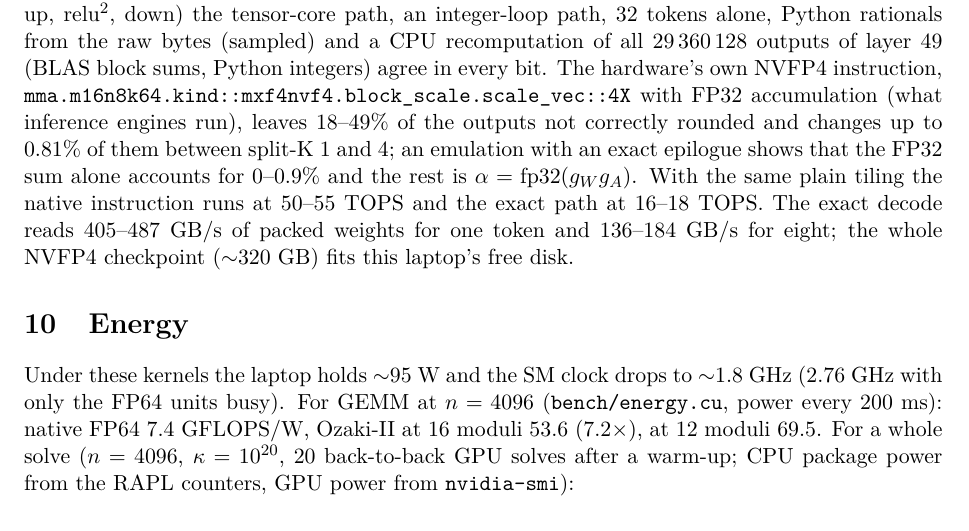
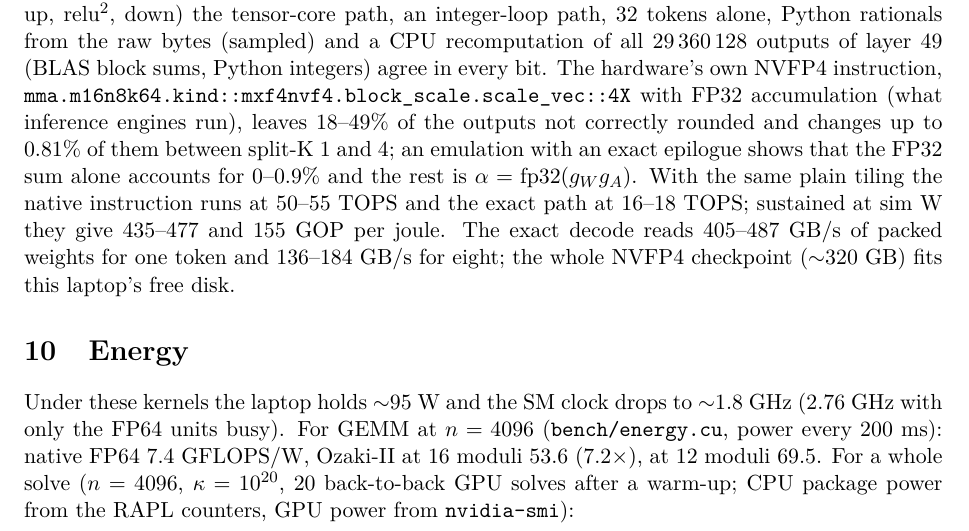
Before and after one commit to ShabanEjupi/ozaki-blackwell, a LaTeX paper (paper/main.tex): part of page 10 of 13, cut so that both start at the same text. Compiled offline with pdfLaTeX.

Commit message:
llm: energy_nv.sh -- joules per correctly rounded NVFP4 product against the native FP4 MMA: 155 vs 435-477 GOP/J at ~94 W (Ultra layer 49)

```diff
--- a/paper/main.tex
+++ b/paper/main.tex
@@ -437,7 +437,8 @@ integer-loop path, 32 tokens alone, Python rationals from the raw bytes (sampled
 \texttt{mma.m16n8k64.kind::mxf4nvf4.block\_scale.scale\_vec::4X} with FP32 accumulation (what inference engines run), leaves
 18--49\% of the outputs not correctly rounded and changes up to 0.81\% of them between split-K 1 and 4; an emulation with
 an exact epilogue shows that the FP32 sum alone accounts for 0--0.9\% and the rest is $\alpha=\mathrm{fp32}(g_Wg_A)$. With the
-same plain tiling the native instruction runs at 50--55~TOPS and the exact path at 16--18~TOPS. The exact decode reads 405--487~GB/s of packed weights for one
+same plain tiling the native instruction runs at 50--55~TOPS and the exact path at 16--18~TOPS; sustained at sim~W they
+give 435--477 and 155~GOP per joule. The exact decode reads 405--487~GB/s of packed weights for one
 token and 136--184~GB/s for eight; the whole NVFP4 checkpoint ($\sim$320~GB) fits this laptop's free disk.
 \fussy
 
```
Also changed, not shown: README.md, paper/main.pdf, 2 other files.
